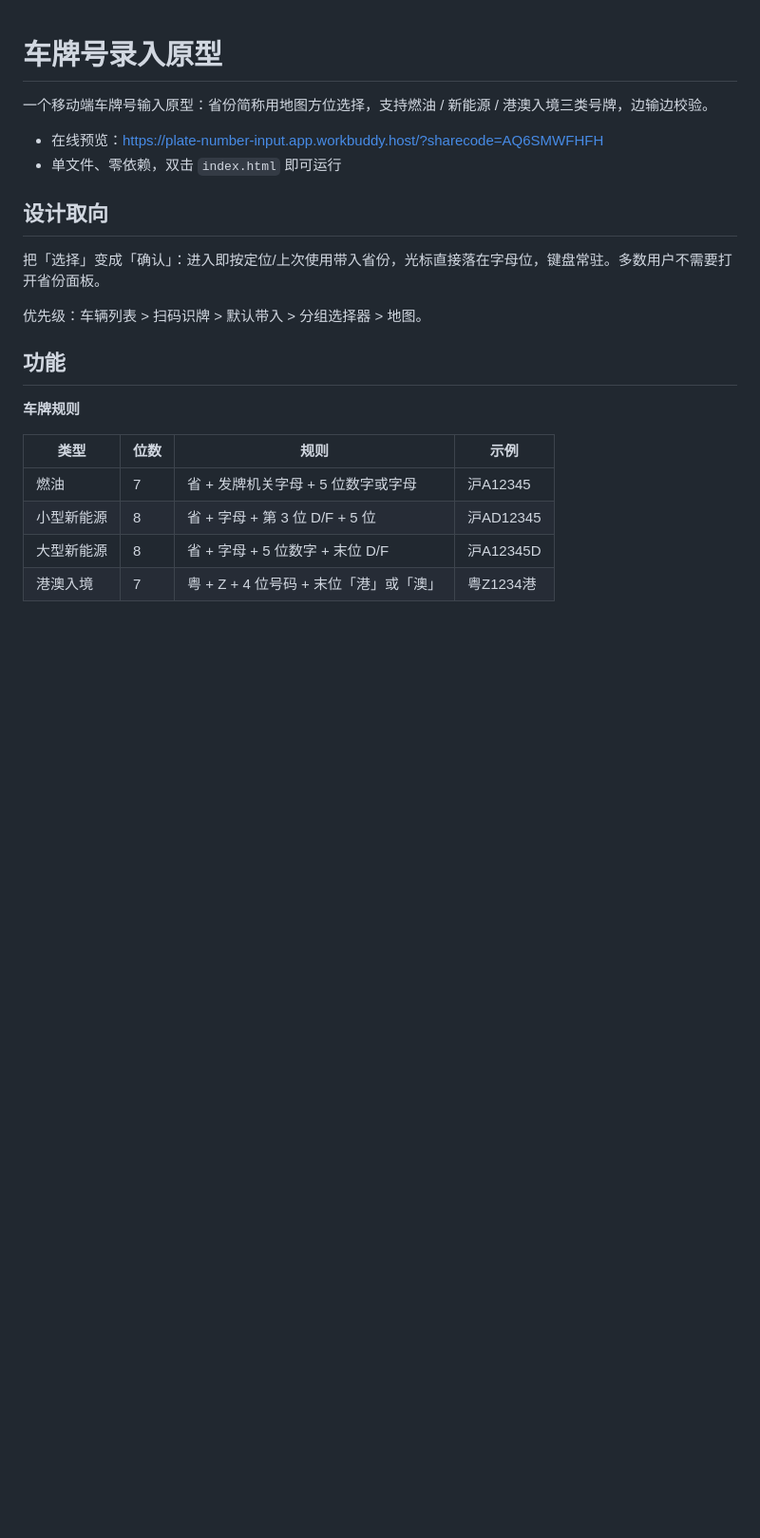
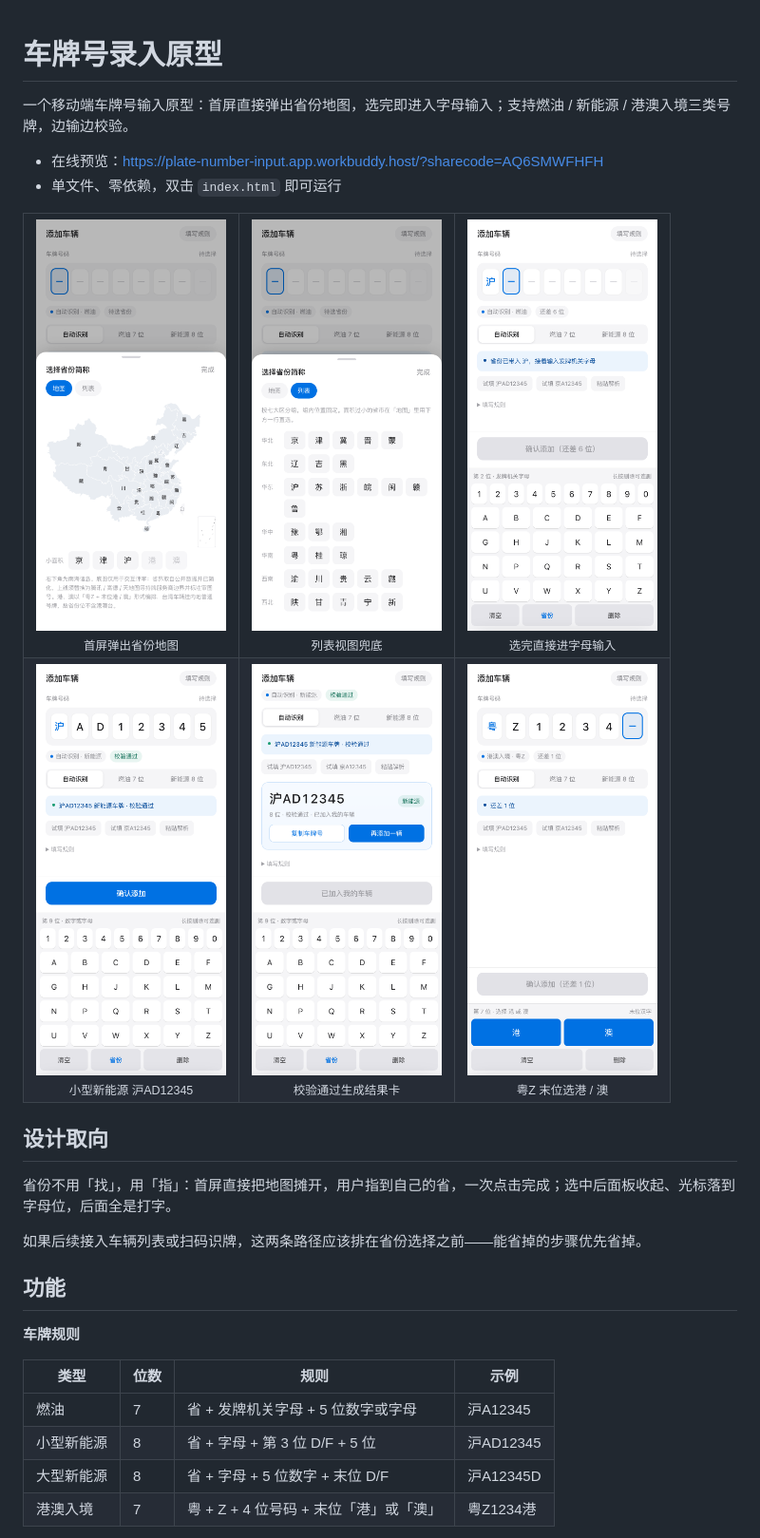
Before and after one commit to zhangswings/plate-number-input, a Markdown page: README.md, the part around one of its changes. Shown at 95% size. Drawn GitHub-style; pictures changed too: docs/shots/01-pick.png (added), docs/shots/02-list.png (added), docs/shots/03-main.png (added); blank space fills up the shorter version.

Commit message:
feat: 首屏不预填省份，改为自动弹出省份地图；README 补充功能截图

```diff
--- a/README.md
+++ b/README.md
@@ -1,15 +1,28 @@
 # 车牌号录入原型
 
-一个移动端车牌号输入原型：省份简称用地图方位选择，支持燃油 / 新能源 / 港澳入境三类号牌，边输边校验。
+一个移动端车牌号输入原型：首屏直接弹出省份地图，选完即进入字母输入；支持燃油 / 新能源 / 港澳入境三类号牌，边输边校验。
 
 - 在线预览：https://plate-number-input.app.workbuddy.host/?sharecode=AQ6SMWFHFH
 - 单文件、零依赖，双击 `index.html` 即可运行
 
+<table>
+  <tr>
+    <td align="center"><img src="docs/shots/01-pick.png" width="200"><br><sub>首屏弹出省份地图</sub></td>
+    <td align="center"><img src="docs/shots/02-list.png" width="200"><br><sub>列表视图兜底</sub></td>
+    <td align="center"><img src="docs/shots/03-main.png" width="200"><br><sub>选完直接进字母输入</sub></td>
+  </tr>
+  <tr>
+    <td align="center"><img src="docs/shots/04-nev.png" width="200"><br><sub>小型新能源 沪AD12345</sub></td>
+    <td align="center"><img src="docs/shots/05-result.png" width="200"><br><sub>校验通过生成结果卡</sub></td>
+    <td align="center"><img src="docs/shots/06-cross.png" width="200"><br><sub>粤Z 末位选港 / 澳</sub></td>
+  </tr>
+</table>
+
 ## 设计取向
 
-把「选择」变成「确认」：进入即按定位/上次使用带入省份，光标直接落在字母位，键盘常驻。多数用户不需要打开省份面板。
+省份不用「找」，用「指」：首屏直接把地图摊开，用户指到自己的省，一次点击完成；选中后面板收起、光标落到字母位，后面全是打字。
 
-优先级：车辆列表 > 扫码识牌 > 默认带入 > 分组选择器 > 地图。
+如果后续接入车辆列表或扫码识牌，这两条路径应该排在省份选择之前——能省掉的步骤优先省掉。
 
 ## 功能
 
```
Also changed, not shown: other parts of README.md (+6 -4 lines), 2 other files.
